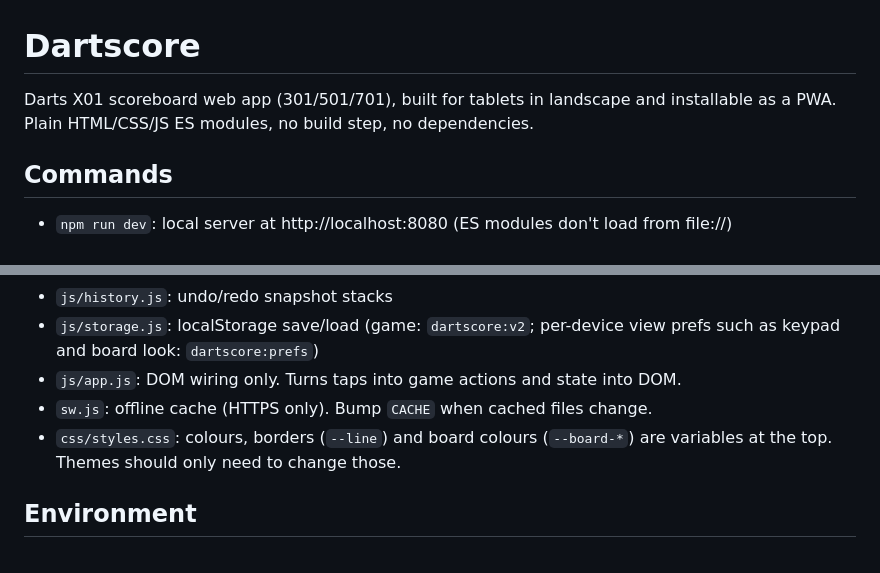
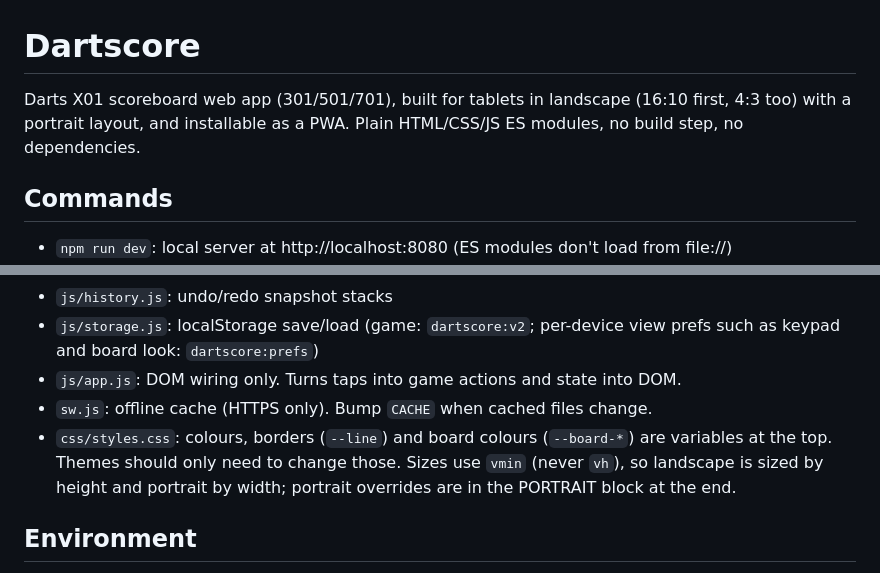
Before and after one commit to ChrisLe5512/Dartscore, a Markdown page: CLAUDE.md, 2 parts joined by grey strips. GitHub-like rendering.

```diff
--- a/CLAUDE.md
+++ b/CLAUDE.md
@@ -1,6 +1,6 @@
 # Dartscore
 
-Darts X01 scoreboard web app (301/501/701), built for tablets in landscape and installable as a PWA. Plain HTML/CSS/JS ES modules, no build step, no dependencies.
+Darts X01 scoreboard web app (301/501/701), built for tablets in landscape (16:10 first, 4:3 too) with a portrait layout, and installable as a PWA. Plain HTML/CSS/JS ES modules, no build step, no dependencies.
 
 ## Commands
 
@@ -19,7 +19,7 @@ Darts X01 scoreboard web app (301/501/701), built for tablets in landscape and i
 - `js/storage.js`: localStorage save/load (game: `dartscore:v2`; per-device view prefs such as keypad and board look: `dartscore:prefs`)
 - `js/app.js`: DOM wiring only. Turns taps into game actions and state into DOM.
 - `sw.js`: offline cache (HTTPS only). Bump `CACHE` when cached files change.
-- `css/styles.css`: colours, borders (`--line`) and board colours (`--board-*`) are variables at the top. Themes should only need to change those.
+- `css/styles.css`: colours, borders (`--line`) and board colours (`--board-*`) are variables at the top. Themes should only need to change those. Sizes use `vmin` (never `vh`), so landscape is sized by height and portrait by width; portrait overrides are in the PORTRAIT block at the end.
 
 ## Environment
 
```
Also changed, not shown: README.md (+3 -3 lines).
